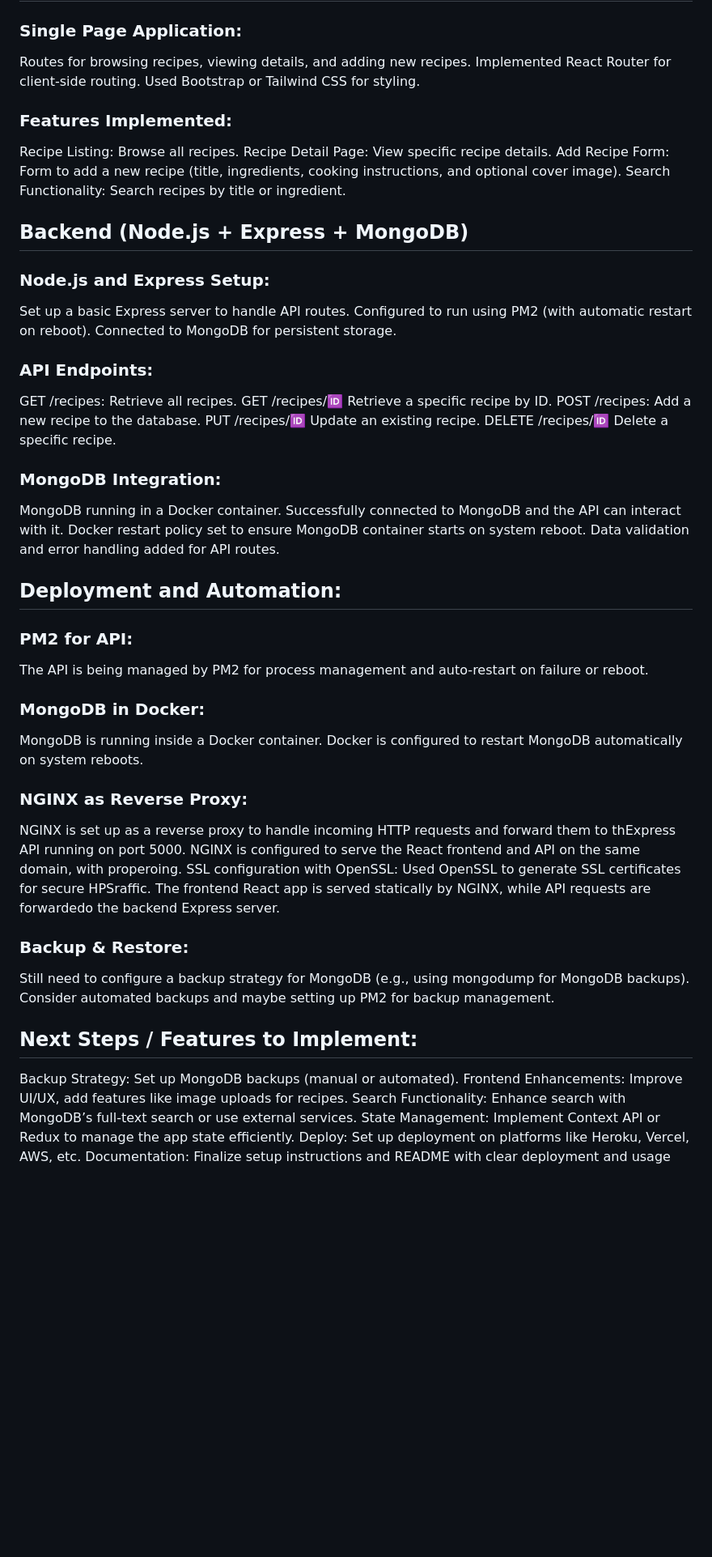
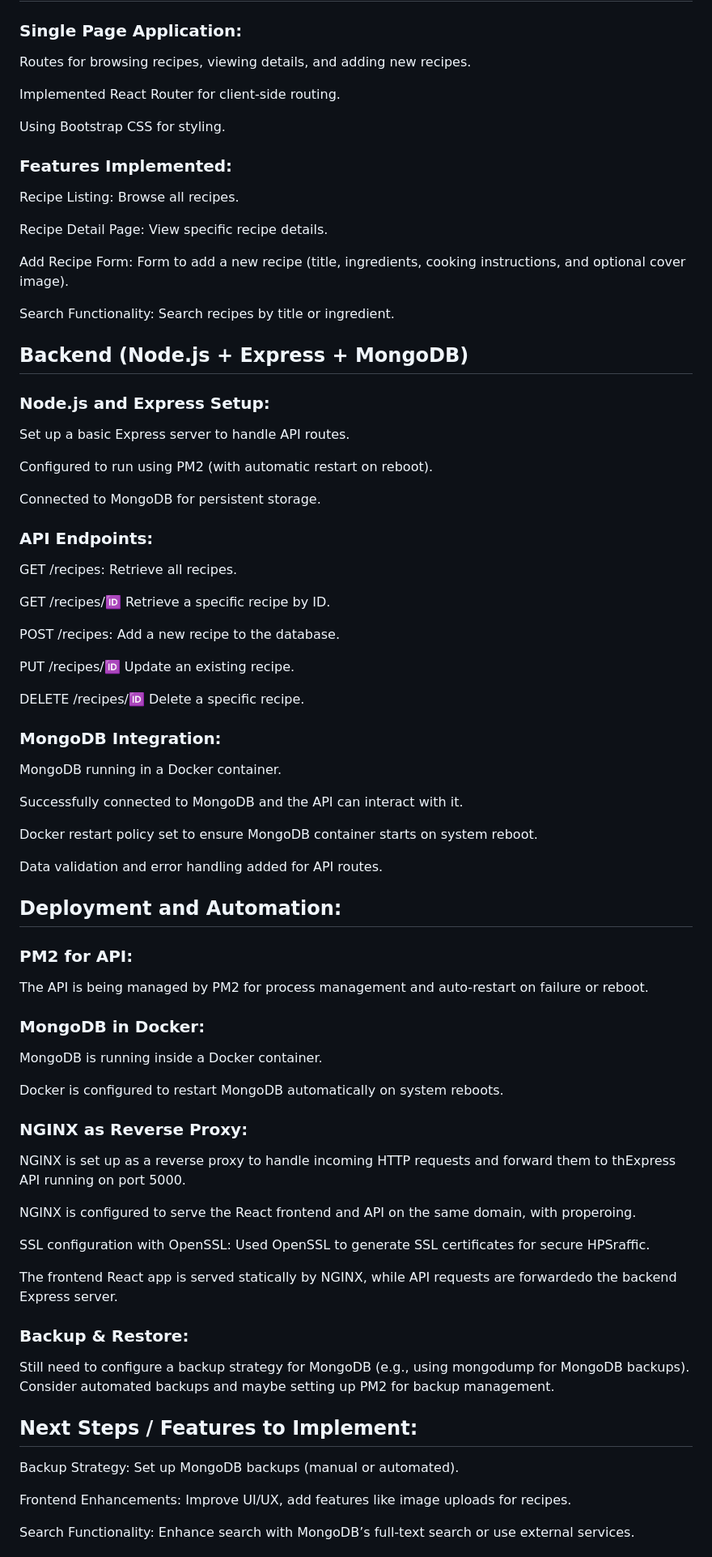
Before and after one commit to olosnoks/express-app, a Markdown page: README.md, the part around one of its changes. Shown at 81% size. Drawn GitHub-style; blank space fills up the shorter version.

Commit message:
formatting

```diff
--- a/README.md
+++ b/README.md
@@ -3,33 +3,47 @@
 
 ### Single Page Application:
 Routes for browsing recipes, viewing details, and adding new recipes.
+
 Implemented React Router for client-side routing.
-Used Bootstrap or Tailwind CSS for styling.
+
+Using Bootstrap CSS for styling.
 
 ### Features Implemented:
 Recipe Listing: Browse all recipes.
+
 Recipe Detail Page: View specific recipe details.
+
 Add Recipe Form: Form to add a new recipe (title, ingredients, cooking instructions, and optional cover image).
+
 Search Functionality: Search recipes by title or ingredient.
 
 ## Backend (Node.js + Express + MongoDB)
 
 ### Node.js and Express Setup:
 Set up a basic Express server to handle API routes.
+
 Configured to run using PM2 (with automatic restart on reboot).
+
 Connected to MongoDB for persistent storage.
 
 ### API Endpoints:
 GET /recipes: Retrieve all recipes.
+
 GET /recipes/:id: Retrieve a specific recipe by ID.
+
 POST /recipes: Add a new recipe to the database.
+
 PUT /recipes/:id: Update an existing recipe.
+
 DELETE /recipes/:id: Delete a specific recipe.
 
 ### MongoDB Integration:
 MongoDB running in a Docker container.
+
 Successfully connected to MongoDB and the API can interact with it.
+
 Docker restart policy set to ensure MongoDB container starts on system reboot.
+
 Data validation and error handling added for API routes.
 
 ## Deployment and Automation:
@@ -39,12 +53,16 @@ The API is being managed by PM2 for process management and auto-restart on failu
 
 ### MongoDB in Docker:
 MongoDB is running inside a Docker container.
+
 Docker is configured to restart MongoDB automatically on system reboots.
 
 ### NGINX as Reverse Proxy:
 NGINX is set up as a reverse proxy to handle incoming HTTP requests and forward them to thExpress API running on port 5000.
+
 NGINX is configured to serve the React frontend and API on the same domain, with properoing.
+
 SSL configuration with OpenSSL: Used OpenSSL to generate SSL certificates for secure HPSraffic.
+
 The frontend React app is served statically by NGINX, while API requests are forwardedo the backend Express server.
 
 ### Backup & Restore:
@@ -54,4 +72,5 @@ Consider automated backups and maybe setting up PM2 for backup management.
 ## Next Steps / Features to Implement:
 
 Backup Strategy: Set up MongoDB backups (manual or automated).
+
 Frontend Enhancements: Improve UI/UX, add features like image uploads for recipes.
```
Also changed, not shown: other parts of README.md (+4 -0 lines).
